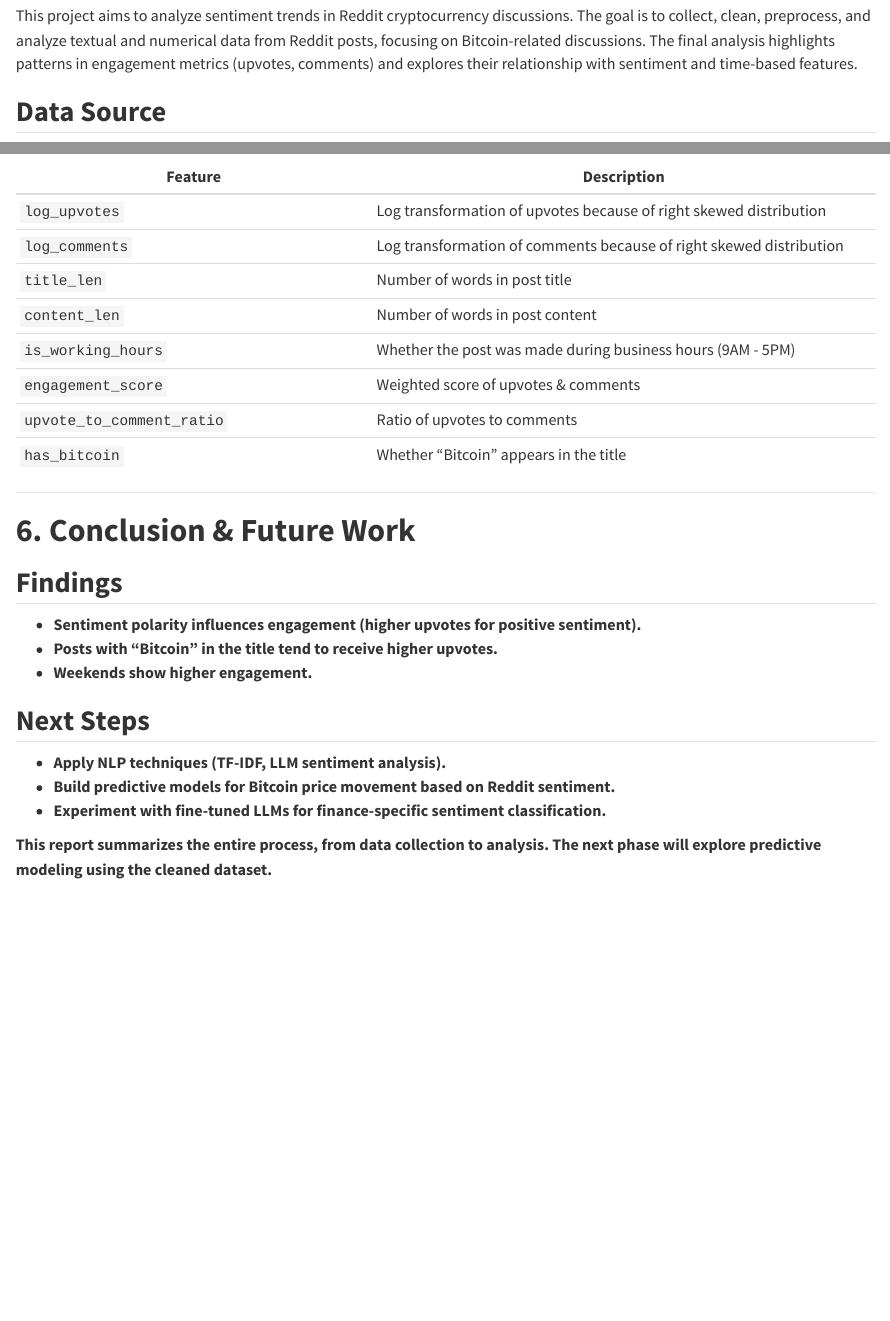
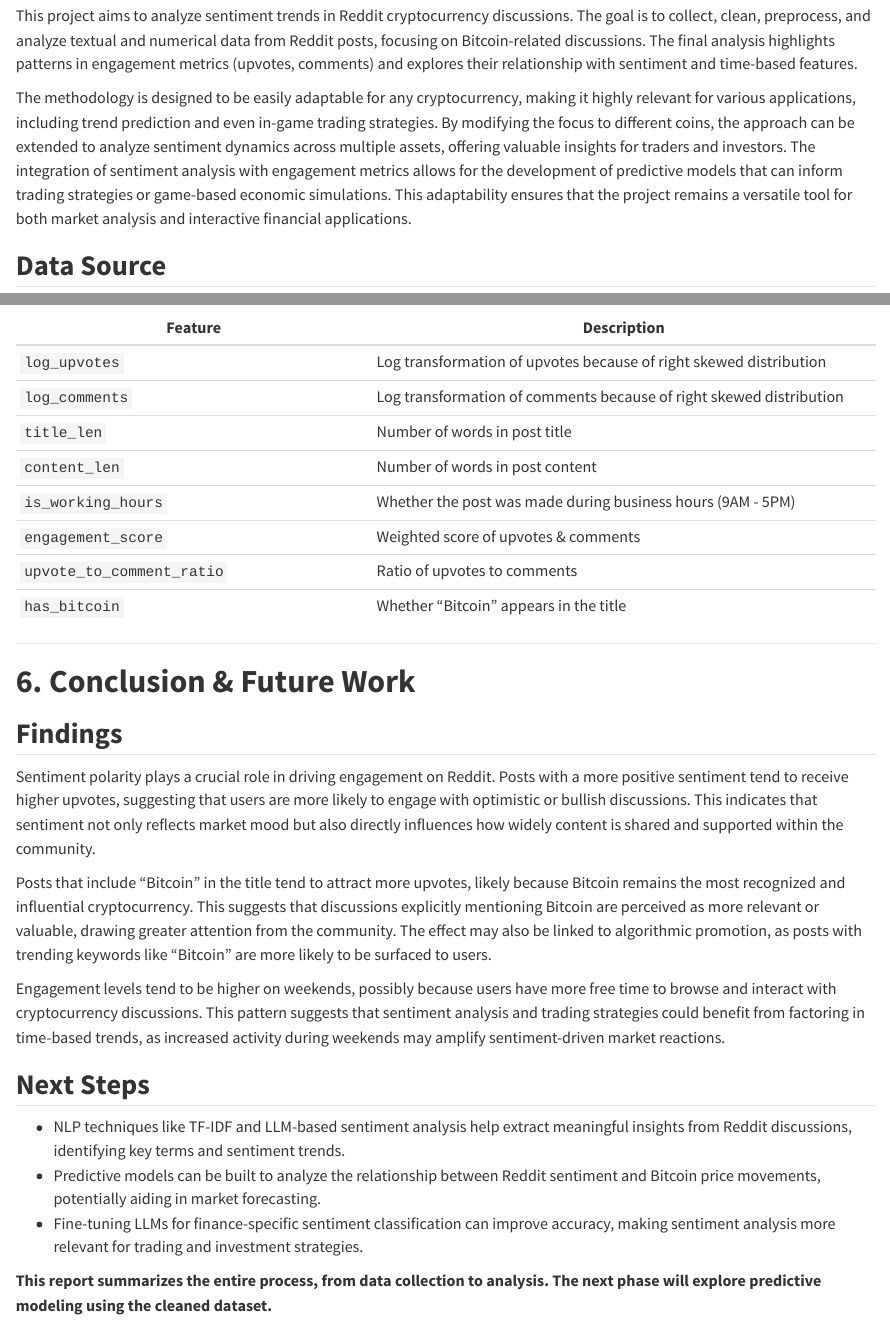
Before and after one commit to ThomasBordi/AppliedDataScience_Project1, a Quarto document (5243_Project_1.qmd): the page in a window 1100 px wide, from 290 px down, and a second part further down, joined at a grey line. Rendered offline with R 4.5, knitr and Pandoc in place of Quarto, with nearby package versions; long lines of code are wrapped.

Commit message:
Report improved content

```diff
--- a/5243_Project_1.qmd
+++ b/5243_Project_1.qmd
@@ -15,6 +15,8 @@
 ## **Project Overview**
 
 This project aims to analyze sentiment trends in Reddit cryptocurrency discussions. The goal is to collect, clean, preprocess, and analyze textual and numerical data from Reddit posts, focusing on Bitcoin-related discussions. The final analysis highlights patterns in engagement metrics (upvotes, comments) and explores their relationship with sentiment and time-based features.
+
+The methodology is designed to be easily adaptable for any cryptocurrency, making it highly relevant for various applications, including trend prediction and even in-game trading strategies. By modifying the focus to different coins, the approach can be extended to analyze sentiment dynamics across multiple assets, offering valuable insights for traders and investors. The integration of sentiment analysis with engagement metrics allows for the development of predictive models that can inform trading strategies or game-based economic simulations. This adaptability ensures that the project remains a versatile tool for both market analysis and interactive financial applications.
 
 ## **Data Source**
 
@@ -153,14 +155,16 @@
 
 ## **Findings**
 
--   **Sentiment polarity influences engagement (higher upvotes for positive sentiment).**
--   **Posts with "Bitcoin" in the title tend to receive higher upvotes.**
--   **Weekends show higher engagement.**
+Sentiment polarity plays a crucial role in driving engagement on Reddit. Posts with a more positive sentiment tend to receive higher upvotes, suggesting that users are more likely to engage with optimistic or bullish discussions. This indicates that sentiment not only reflects market mood but also directly influences how widely content is shared and supported within the community.
+
+Posts that include "Bitcoin" in the title tend to attract more upvotes, likely because Bitcoin remains the most recognized and influential cryptocurrency. This suggests that discussions explicitly mentioning Bitcoin are perceived as more relevant or valuable, drawing greater attention from the community. The effect may also be linked to algorithmic promotion, as posts with trending keywords like "Bitcoin" are more likely to be surfaced to users.
+
+Engagement levels tend to be higher on weekends, possibly because users have more free time to browse and interact with cryptocurrency discussions. This pattern suggests that sentiment analysis and trading strategies could benefit from factoring in time-based trends, as increased activity during weekends may amplify sentiment-driven market reactions.
 
 ## **Next Steps**
 
--   **Apply NLP techniques (TF-IDF, LLM sentiment analysis).**
--   **Build predictive models for Bitcoin price movement based on Reddit sentiment.**
--   **Experiment with fine-tuned LLMs for finance-specific sentiment classification.**
+-   NLP techniques like TF-IDF and LLM-based sentiment analysis help extract meaningful insights from Reddit discussions, identifying key terms and sentiment trends.
+-   Predictive models can be built to analyze the relationship between Reddit sentiment and Bitcoin price movements, potentially aiding in market forecasting.
+-   Fine-tuning LLMs for finance-specific sentiment classification can improve accuracy, making sentiment analysis more relevant for trading and investment strategies.
 
 **This report summarizes the entire process, from data collection to analysis. The next phase will explore predictive modeling using the cleaned dataset.**
```
